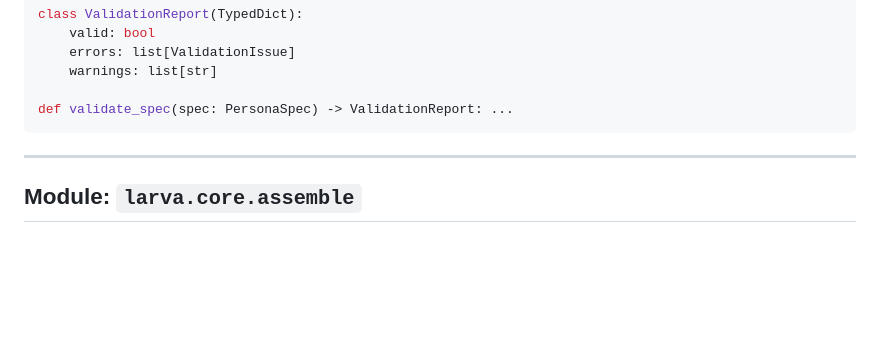
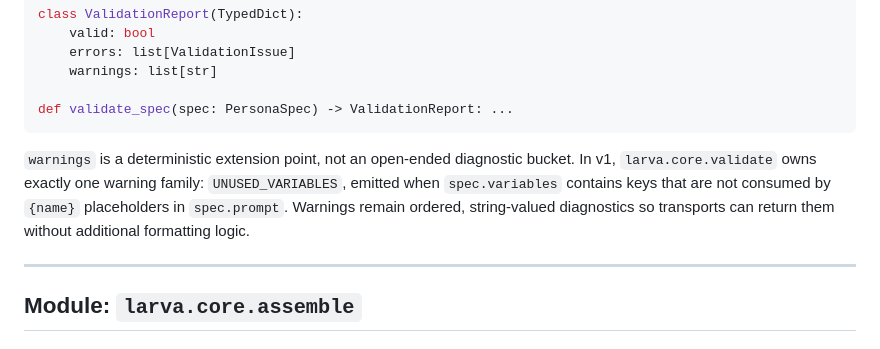
Before and after one commit to Tefx/larva, a Markdown page: ARCHITECTURE.md, the part around the change. Drawn GitHub-style; blank space fills up the shorter version.

````diff
--- a/ARCHITECTURE.md
+++ b/ARCHITECTURE.md
@@ -254,6 +254,13 @@ class ValidationReport(TypedDict):
 
 def validate_spec(spec: PersonaSpec) -> ValidationReport: ...
 ```
+
+`warnings` is a deterministic extension point, not an open-ended diagnostic
+bucket. In v1, `larva.core.validate` owns exactly one warning family:
+`UNUSED_VARIABLES`, emitted when `spec.variables` contains keys that are not
+consumed by `{name}` placeholders in `spec.prompt`. Warnings remain ordered,
+string-valued diagnostics so transports can return them without additional
+formatting logic.
 
 ---
 
````
Also changed, not shown: INTERFACES.md (+16 -2 lines).
